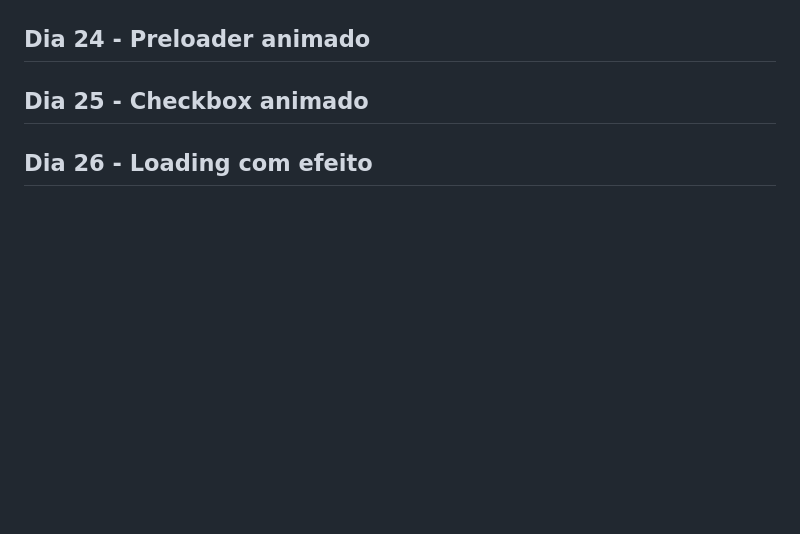
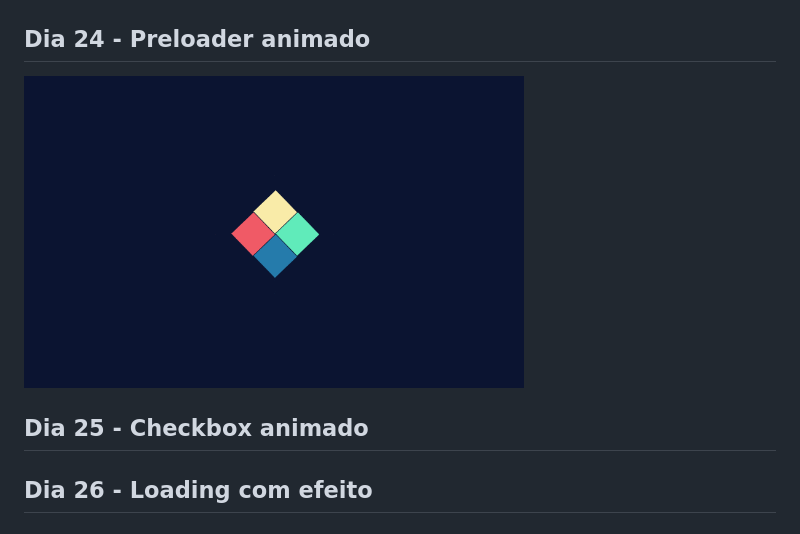
Before and after one commit to Wisinewski/30-days-of-css, a Markdown page: README.md, the part around the change. GitHub-like rendering; pictures changed too: challenge-24/challenge-24.gif (added); blank space fills up the shorter version.

Commit message:
feat: finish challenge-24

```diff
--- a/README.md
+++ b/README.md
@@ -47,6 +47,7 @@
 ## Dia 23 - Botão com efeito hover
 <img alt="challenge 23" title="challenge 23" src="./challenge-23/challenge-23.gif" width="500px"><a></a>
 ## Dia 24 - Preloader animado
+<img alt="challenge 24" title="challenge 24" src="./challenge-24/challenge-24.gif" width="500px"><a></a>
 ## Dia 25 - Checkbox animado
 ## Dia 26 - Loading com efeito
 ## Dia 27 - Efeito pulsar
```
Also changed, not shown: 2 other files.
